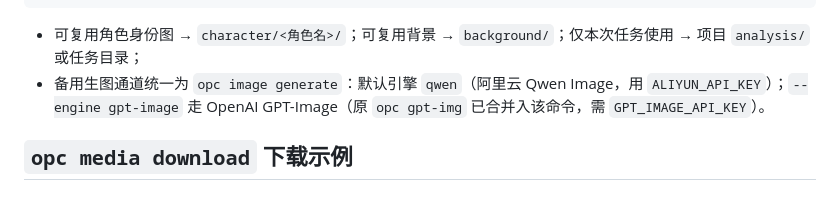
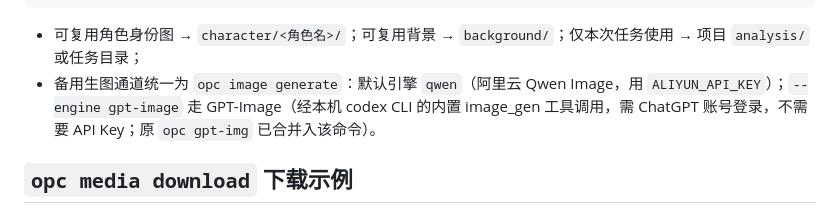
Before and after one commit to LLsetnow/VideoMake, a Markdown page: docs/media-assets.md, the part around the change. GitHub-like rendering.

Commit message:
docs: image-gen 章节同步 gpt-image 引擎改为经 codex CLI 调用
- 备用生图通道说明更新：--engine gpt-image 经本机 codex CLI 的
  内置 image_gen 工具调用，需 ChatGPT 登录，不再需要 GPT_IMAGE_API_KEY

````diff
--- a/docs/media-assets.md
+++ b/docs/media-assets.md
@@ -47,7 +47,7 @@ opc image understand "projects/<项目名>/analysis/<名称>.png" \
   -o "projects/<项目名>/analysis/<名称>_check.txt"
 ```
 - 可复用角色身份图 → `character/<角色名>/`；可复用背景 → `background/`；仅本次任务使用 → 项目 `analysis/` 或任务目录；
-- 备用生图通道统一为 `opc image generate`：默认引擎 `qwen`（阿里云 Qwen Image，用 `ALIYUN_API_KEY`）；`--engine gpt-image` 走 OpenAI GPT-Image（原 `opc gpt-img` 已合并入该命令，需 `GPT_IMAGE_API_KEY`）。
+- 备用生图通道统一为 `opc image generate`：默认引擎 `qwen`（阿里云 Qwen Image，用 `ALIYUN_API_KEY`）；`--engine gpt-image` 走 GPT-Image（经本机 codex CLI 的内置 image_gen 工具调用，需 ChatGPT 账号登录，不需要 API Key；原 `opc gpt-img` 已合并入该命令）。
 
 ## `opc media download` 下载示例
 
````
